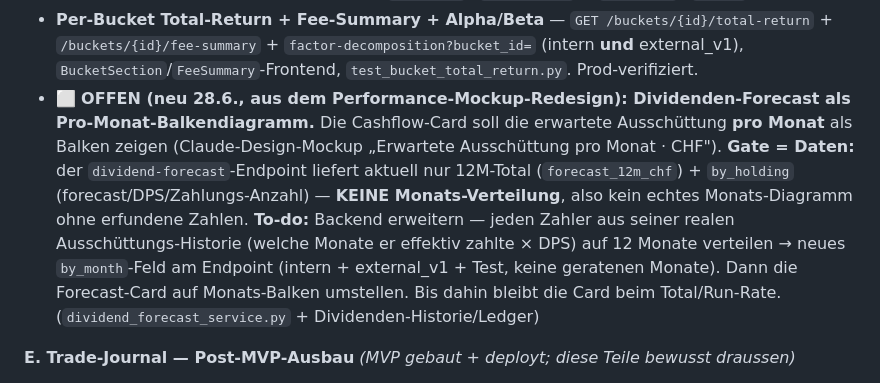
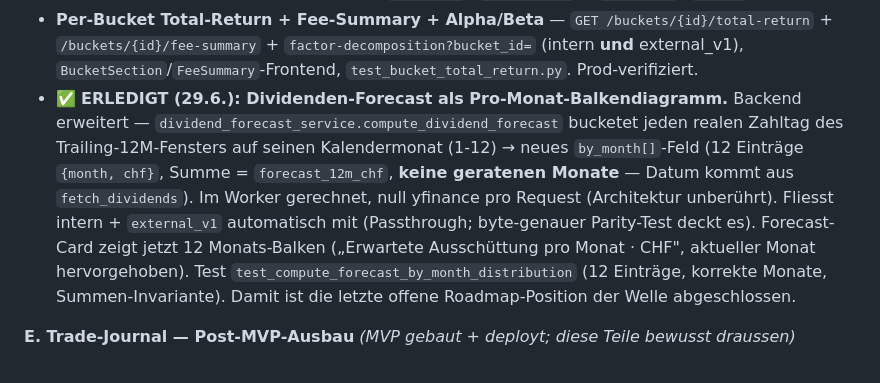
Before and after one commit to dmxch/openfolio, a Markdown page: docs/strategy/STRATEGIE_ROADMAP_2026-06-27.md, the part around the change. Drawn GitHub-style.

Commit message:
docs(strategy): Dividenden-Forecast by_month als erledigt markieren
Letzte offene Roadmap-Position der Welle (Pro-Monat-Balken) abgeschlossen; Umsetzungs-Stand nachgefuehrt.

Co-Authored-By: Claude Opus 4.8 (1M context) <noreply@anthropic.com>

```diff
--- a/docs/strategy/STRATEGIE_ROADMAP_2026-06-27.md
+++ b/docs/strategy/STRATEGIE_ROADMAP_2026-06-27.md
@@ -105,7 +105,7 @@ Die ursprüngliche 4-Lücken-These ist abgearbeitet (3 geschlossen, 1 bewusst ge
 **D. Performance-Seite & Risiko-Metriken — ✅ ERLEDIGT (v0.51.0, Commit `d4cf8ec` 26.6.; entdeckt im Roadmap-Code-Abgleich 28.6.).** Beide Punkte waren schon gebaut + prod-live, aber nie nachgezogen:
 - **Risiko-Kennzahlen** (Sharpe/Sortino/Calmar/Volatilität/Information-Ratio + Rolling Returns) — `risk_metrics_service.py`, Config `RISK_FREE_RATE_PCT`, intern `GET /api/portfolio/risk-metrics` + extern `GET /api/v1/external/performance/risk-metrics`, `RiskMetricsCard` auf der Performance-Seite, `test_risk_metrics_service.py`. Prod-verifiziert (live-Abfrage 28.6.). **Einziger Rest:** externer Paritätstest fehlt noch (Pfad-Asymmetrie `portfolio`↔`performance` + `start/end`↔`period`).
 - **Per-Bucket Total-Return + Fee-Summary + Alpha/Beta** — `GET /buckets/{id}/total-return` + `/buckets/{id}/fee-summary` + `factor-decomposition?bucket_id=` (intern **und** external_v1), `BucketSection`/`FeeSummary`-Frontend, `test_bucket_total_return.py`. Prod-verifiziert.
-- ⬜ **OFFEN (neu 28.6., aus dem Performance-Mockup-Redesign): Dividenden-Forecast als Pro-Monat-Balkendiagramm.** Die Cashflow-Card soll die erwartete Ausschüttung **pro Monat** als Balken zeigen (Claude-Design-Mockup „Erwartete Ausschüttung pro Monat · CHF"). **Gate = Daten:** der `dividend-forecast`-Endpoint liefert aktuell nur 12M-Total (`forecast_12m_chf`) + `by_holding` (forecast/DPS/Zahlungs-Anzahl) — **KEINE Monats-Verteilung**, also kein echtes Monats-Diagramm ohne erfundene Zahlen. **To-do:** Backend erweitern — jeden Zahler aus seiner realen Ausschüttungs-Historie (welche Monate er effektiv zahlte × DPS) auf 12 Monate verteilen → neues `by_month`-Feld am Endpoint (intern + external_v1 + Test, keine geratenen Monate). Dann die Forecast-Card auf Monats-Balken umstellen. Bis dahin bleibt die Card beim Total/Run-Rate. (`dividend_forecast_service.py` + Dividenden-Historie/Ledger)
+- ✅ **ERLEDIGT (29.6.): Dividenden-Forecast als Pro-Monat-Balkendiagramm.** Backend erweitert — `dividend_forecast_service.compute_dividend_forecast` bucketet jeden realen Zahltag des Trailing-12M-Fensters auf seinen Kalendermonat (1-12) → neues `by_month[]`-Feld (12 Einträge `{month, chf}`, Summe = `forecast_12m_chf`, **keine geratenen Monate** — Datum kommt aus `fetch_dividends`). Im Worker gerechnet, null yfinance pro Request (Architektur unberührt). Fliesst intern + `external_v1` automatisch mit (Passthrough; byte-genauer Parity-Test deckt es). Forecast-Card zeigt jetzt 12 Monats-Balken („Erwartete Ausschüttung pro Monat · CHF", aktueller Monat hervorgehoben). Test `test_compute_forecast_by_month_distribution` (12 Einträge, korrekte Monate, Summen-Invariante). Damit ist die letzte offene Roadmap-Position der Welle abgeschlossen.
 
 **E. Trade-Journal — Post-MVP-Ausbau** *(MVP gebaut + deployt; diese Teile bewusst draussen)*
 - **Gewichtetes Adhärenz-Scoring + Display** — braucht Forward-Return-Validierung. **Partial-Fill-/Near-Miss-Verlinkung** + **Disziplin-Heatmap/Adhärenz-Trend** — brauchen 6m+ Trade-Kadenz. **`from-rebalancing`-Button** (Plan-Capture aus dem Cockpit). (`docs/design/DESIGN_trade_journal.md`)
```
